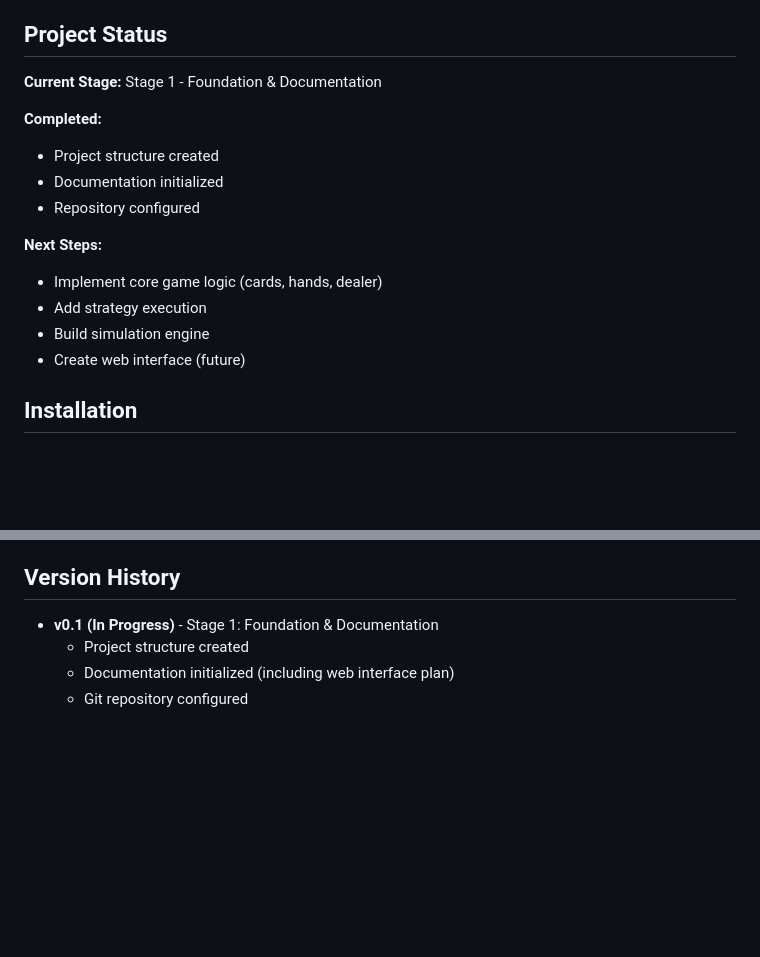
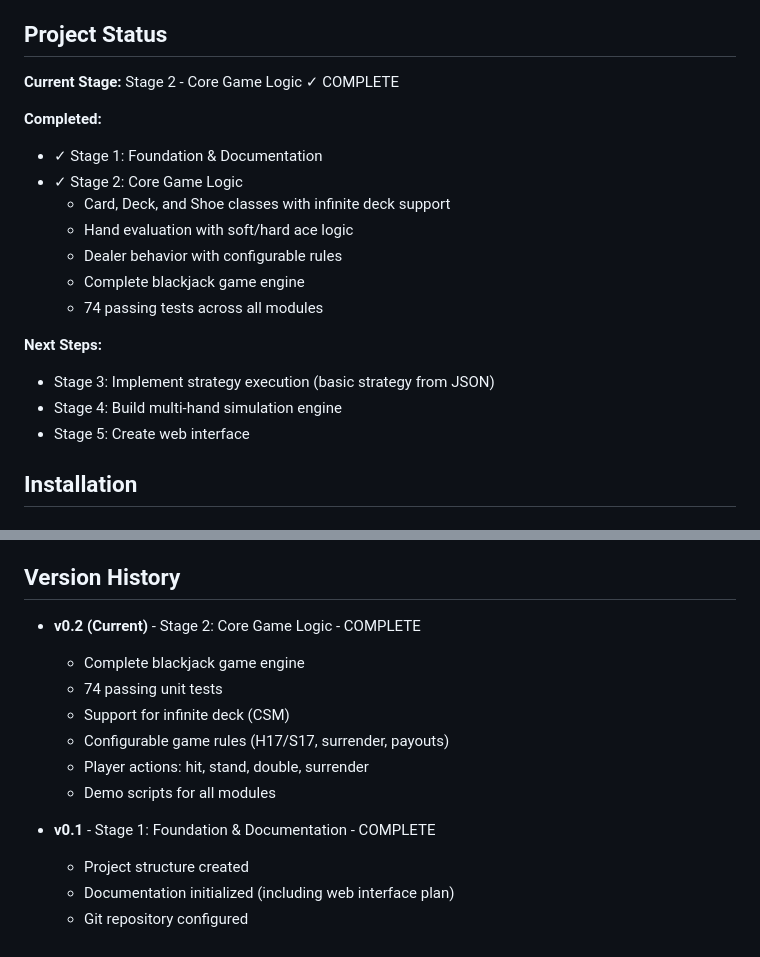
Before and after one commit to alhamood/blackjack-simulator-26, a Markdown page: README.md, 2 parts joined by grey strips. GitHub-like rendering; blank space fills up the shorter version.

```diff
--- a/README.md
+++ b/README.md
@@ -14,18 +14,21 @@ This simulator allows you to:
 
 ## Project Status
 
-**Current Stage:** Stage 1 - Foundation & Documentation
+**Current Stage:** Stage 2 - Core Game Logic ✓ COMPLETE
 
 **Completed:**
-- Project structure created
-- Documentation initialized
-- Repository configured
+- ✓ Stage 1: Foundation & Documentation
+- ✓ Stage 2: Core Game Logic
+  - Card, Deck, and Shoe classes with infinite deck support
+  - Hand evaluation with soft/hard ace logic
+  - Dealer behavior with configurable rules
+  - Complete blackjack game engine
+  - 74 passing tests across all modules
 
 **Next Steps:**
-- Implement core game logic (cards, hands, dealer)
-- Add strategy execution
-- Build simulation engine
-- Create web interface (future)
+- Stage 3: Implement strategy execution (basic strategy from JSON)
+- Stage 4: Build multi-hand simulation engine
+- Stage 5: Create web interface
 
 ## Installation
 
@@ -213,7 +216,15 @@ alhamood - 2026
 
 ## Version History
 
-- **v0.1 (In Progress)** - Stage 1: Foundation & Documentation
+- **v0.2 (Current)** - Stage 2: Core Game Logic - COMPLETE
+  - Complete blackjack game engine
+  - 74 passing unit tests
+  - Support for infinite deck (CSM)
+  - Configurable game rules (H17/S17, surrender, payouts)
+  - Player actions: hit, stand, double, surrender
+  - Demo scripts for all modules
+
+- **v0.1** - Stage 1: Foundation & Documentation - COMPLETE
   - Project structure created
   - Documentation initialized (including web interface plan)
   - Git repository configured
```
Also changed, not shown: PROJECT_CONTEXT.md (+31 -25 lines).
